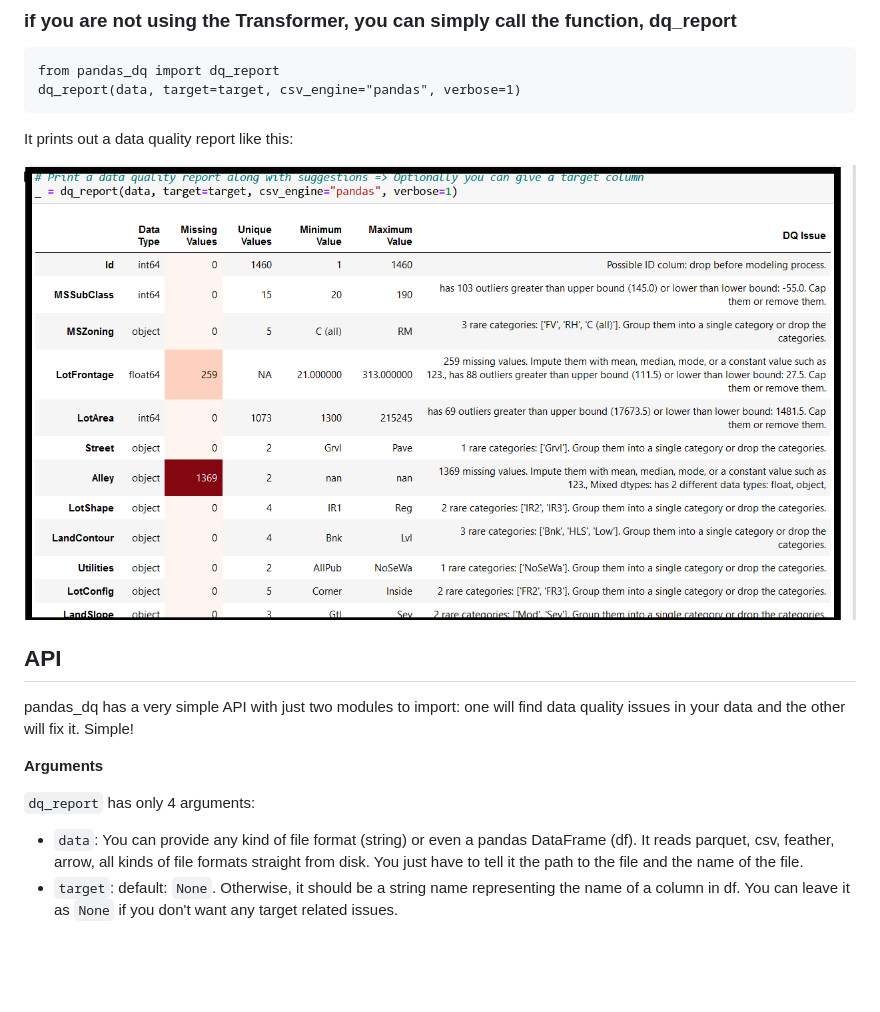
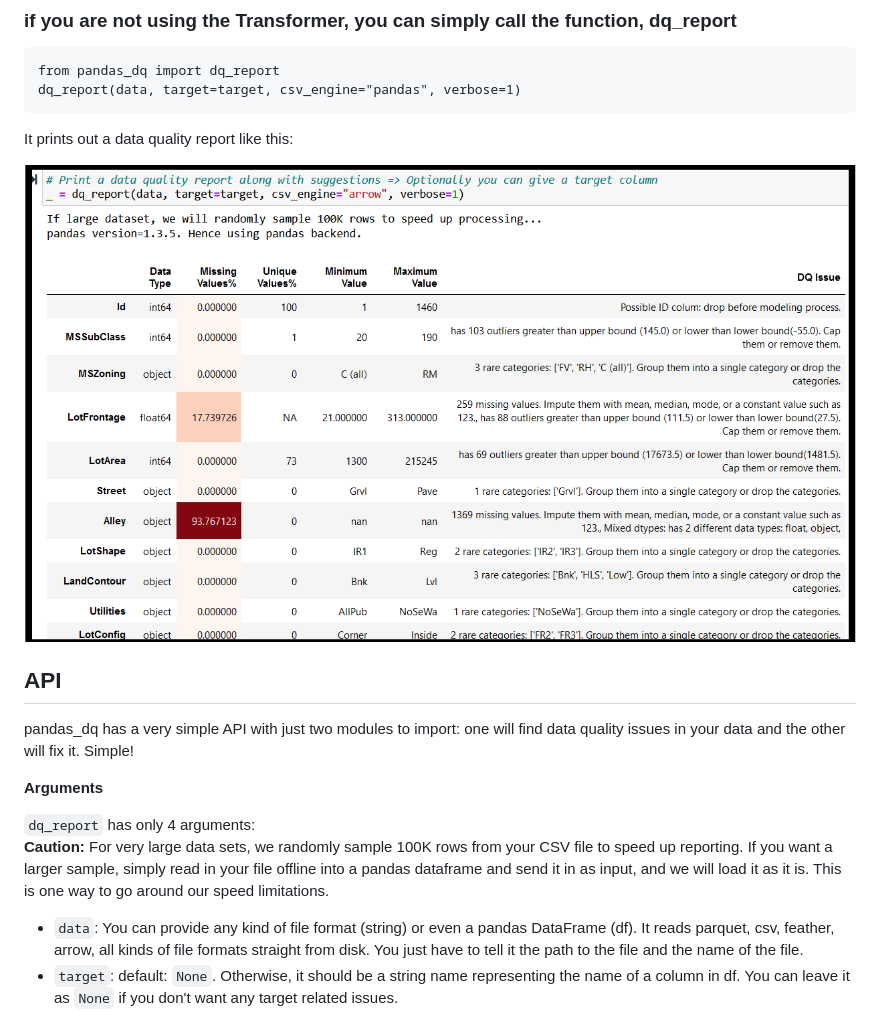
Before and after one commit to AutoViML/pandas_dq, a Markdown page: README.md, the part around one of its changes. GitHub-like rendering; pictures changed too: images/dq_report_screenshot.png; blank space fills up the shorter version.

Commit message:
Adding percentages to dq_report

```diff
--- a/README.md
+++ b/README.md
@@ -135,7 +135,8 @@ pandas_dq has a very simple API with just two modules to import: one will find d
 
 **Arguments**
 
-`dq_report` has only 4 arguments:
+`dq_report` has only 4 arguments:<br>
+<b>Caution:</b> For very large data sets, we randomly sample 100K rows from your CSV file to speed up reporting. If you want a larger sample, simply read in your file offline into a pandas dataframe and send it in as input, and we will load it as it is. This is one way to go around our speed limitations.
 - `data`: You can provide any kind of file format (string) or even a pandas DataFrame (df). It reads parquet, csv, feather, arrow, all kinds of file formats straight from disk. You just have to tell it the path to the file and the name of the file.
 - `target`: default: `None`. Otherwise, it should be a string name representing the name of a column in df. You can leave it as `None` if you don't want any target related issues.
 - `csv_engine`: default is `pandas`. If you want to load your CSV file using any other backend engine such as `arrow` or `parquet` please specify it here. This option only impacts CSV files.
```
Also changed, not shown: other parts of README.md (+1 -1 lines), 2 other files.
